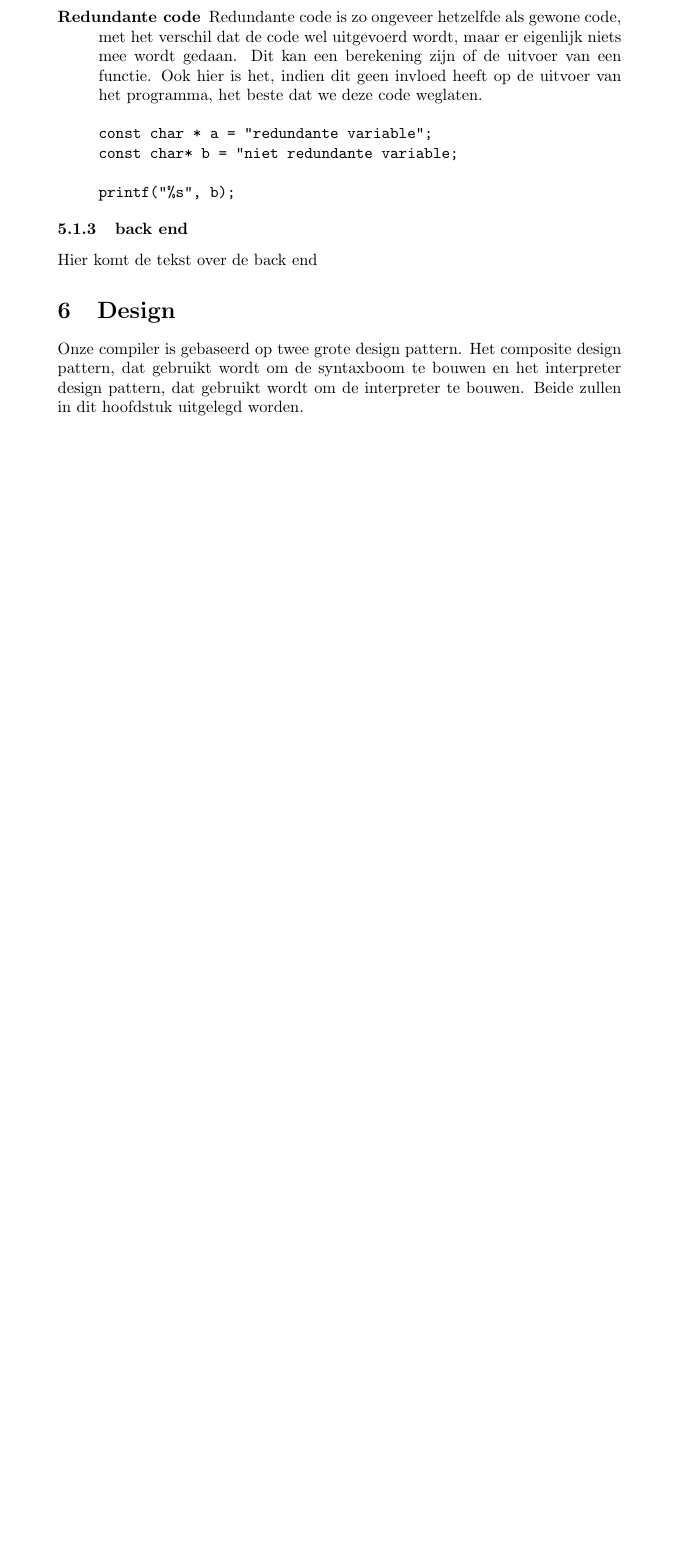
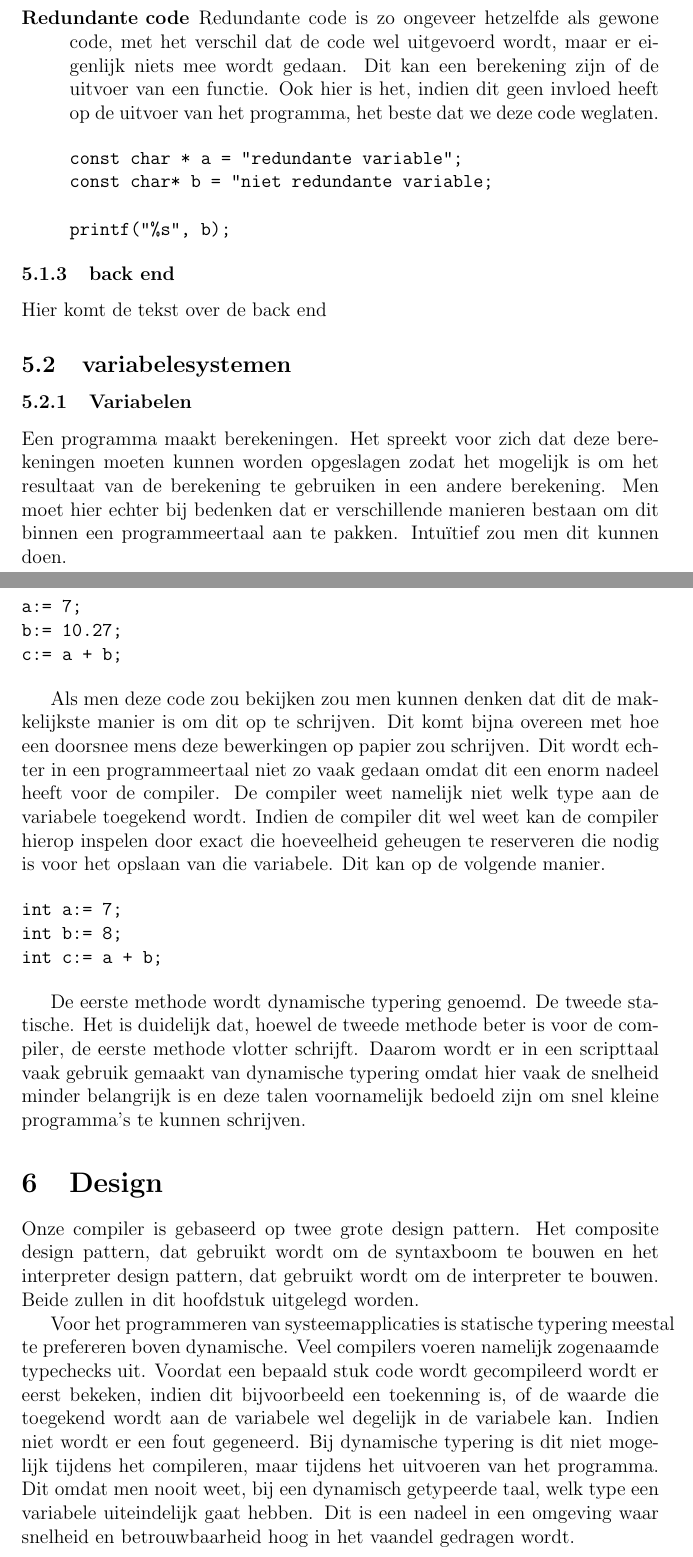
Before and after one commit to seanachaidh/seanscript, a LaTeX document (verslag/nonkelscript.tex): part of page 6 of 7 before the commit and two parts of pages 7 and 8 of 9 after it, the two joined at a grey line, cut so that both start at the same text, the shorter picture padded with empty space. Compiled offline with pdfLaTeX.

Commit message:
Verder werken aan het gedeelte over varabelestystemen

```diff
--- a/verslag/nonkelscript.tex
+++ b/verslag/nonkelscript.tex
@@ -1,4 +1,4 @@
-\documentclass[10pt,a4paper]{article}
+\documentclass[12pt,a4paper]{article}
 \usepackage[utf8]{inputenc}
 \usepackage[dutch]{babel}
 \usepackage{amsmath}
@@ -100,6 +100,27 @@ printf("%s", b);
 \subsubsection{back end}
 Hier komt de tekst over de back end
 
+\subsection{variabelesystemen}
+\subsubsection{Variabelen}
+Een programma maakt berekeningen. Het spreekt voor zich dat deze berekeningen moeten kunnen worden opgeslagen zodat het mogelijk is om het resultaat van de berekening te gebruiken in een andere berekening. Men moet hier echter bij bedenken dat er verschillende manieren bestaan om dit binnen een programmeertaal aan te pakken. Intuïtief zou men dit kunnen doen.
+
+\begin{verbatim}
+a:= 7;
+b:= 10.27;
+c:= a + b;
+\end{verbatim}
+
+Als men deze code zou bekijken zou men kunnen denken dat dit de makkelijkste manier is om dit op te schrijven. Dit komt bijna overeen met hoe een doorsnee mens deze bewerkingen op papier zou schrijven. Dit wordt echter in een programmeertaal niet zo vaak gedaan omdat dit een enorm nadeel heeft voor de compiler. De compiler weet namelijk niet welk type aan de variabele toegekend wordt. Indien de compiler dit wel weet kan de compiler hierop inspelen door exact die hoeveelheid geheugen te reserveren die nodig is voor het opslaan van die variabele. Dit kan op de volgende manier.
+
+\begin{verbatim}
+int a:= 7;
+int b:= 8;
+int c:= a + b;
+\end{verbatim}
+
+De eerste methode wordt dynamische typering genoemd. De tweede statische. Het is duidelijk dat, hoewel de tweede methode beter is voor de compiler, de eerste methode vlotter schrijft. Daarom wordt er in een scripttaal vaak gebruik gemaakt van dynamische typering omdat hier vaak de snelheid minder belangrijk is en deze talen voornamelijk bedoeld zijn om snel kleine programma's te kunnen schrijven.
+
 \section{Design}
 Onze compiler is gebaseerd op twee grote design pattern. Het composite design pattern, dat gebruikt wordt om de syntaxboom te bouwen en het interpreter design pattern, dat gebruikt wordt om de interpreter te bouwen. Beide zullen in dit hoofdstuk uitgelegd worden.
 
+Voor het programmeren van systeemapplicaties is statische typering meestal te prefereren boven dynamische. Veel compilers voeren namelijk zogenaamde typechecks uit. Voordat een bepaald stuk code wordt gecompileerd wordt er eerst bekeken, indien dit bijvoorbeeld een toekenning is, of de waarde die toegekend wordt aan de variabele wel degelijk in de variabele kan. Indien niet wordt er een fout gegeneerd. Bij dynamische typering is dit niet mogelijk tijdens het compileren, maar tijdens het uitvoeren van het programma. Dit omdat men nooit weet, bij een dynamisch getypeerde taal, welk type een variabele uiteindelijk gaat hebben. Dit is een nadeel in een omgeving waar snelheid en betrouwbaarheid hoog in het vaandel gedragen wordt.
```
Also changed, not shown: verslag/nonkelscript.tex (5 more changed lines), 1 other file.
